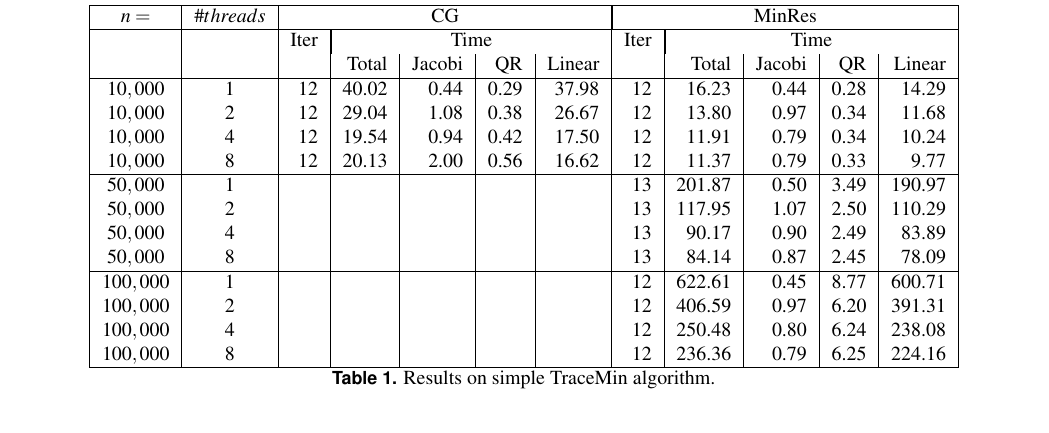
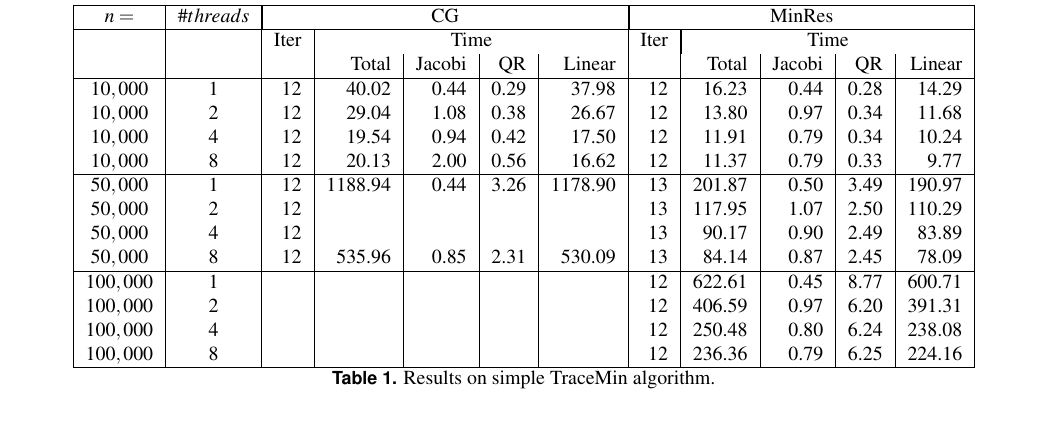
Before and after one commit to aliciaa/cs51501, a LaTeX document (report/cs51501_project3_final_report.tex, which reads report/results.tex): part of page 6 of 6, cut so that both start at the same text. Compiled offline with pdfLaTeX.

Commit message:
Update results.tex

```diff
--- a/report/results.tex
+++ b/report/results.tex
@@ -32,15 +32,15 @@ $n = $ & $\#threads$ & \multicolumn{5}{|c|}{ CG} & \multicolumn{5}{|c|}{ MinRes}
 & & Iter & \multicolumn{4}{|c|} {Time} & Iter & \multicolumn{4}{|c|}{Time} \\
 & &       & Total & Jacobi & QR & Linear & & Total & Jacobi & QR & Linear \\
 \hline
-$10,000$ & 1 &12  & 40.02 & 0.44 & 0.29 & 37.98 &  12 & 16.23 & 0.44 & 0.28 & 14.29\\
-$10,000$ & 2 & 12 &29.04 & 1.08&0.38 &26.67 &  12 & 13.80 & 0.97 & 0.34 & 11.68\\
-$10,000$ & 4 &12 & 19.54 &0.94 & 0.42&17.50 &  12 & 11.91 & 0.79 & 0.34 & 10.24\\
-$10,000$ & 8 &12 & 20.13 &2.00 &0.56 & 16.62 &  12 & 11.37 & 0.79& 0.33 & 9.77\\
+$10,000$ & 1 &12 & 40.02 & 0.44 & 0.29 & 37.98 &  12 & 16.23 & 0.44 & 0.28 & 14.29\\
+$10,000$ & 2 &12 & 29.04 & 1.08 & 0.38 & 26.67 &  12 & 13.80 & 0.97 & 0.34 & 11.68\\
+$10,000$ & 4 &12 & 19.54 & 0.94 & 0.42 & 17.50 &  12 & 11.91 & 0.79 & 0.34 & 10.24\\
+$10,000$ & 8 &12 & 20.13 & 2.00 & 0.56 & 16.62 &  12 & 11.37 & 0.79& 0.33 & 9.77\\
 \hline
-$50,000$ & 1 & & & & & &  13 & 201.87 & 0.50 & 3.49 & 190.97\\
-$50,000$ & 2 & & & & & &  13 & 117.95 & 1.07 & 2.50 & 110.29\\
-$50,000$ & 4 & & & & & &  13 & 90.17 & 0.90 & 2.49 & 83.89\\
-$50,000$ & 8 & & & & & &  13 & 84.14 & 0.87 & 2.45 & 78.09\\
+$50,000$ & 1 &12 &1188.94 &0.44 &3.26 &1178.90 &  13 & 201.87 & 0.50 & 3.49 & 190.97\\
+$50,000$ & 2 &12 & & & & &  13 & 117.95 & 1.07 & 2.50 & 110.29\\
+$50,000$ & 4 &12 & & & & &  13 & 90.17 & 0.90 & 2.49 & 83.89\\
+$50,000$ & 8 &12 &535.96 &0.85 &2.31 &530.09 &  13 & 84.14 & 0.87 & 2.45 & 78.09\\
 \hline
 $100,000$ & 1 & & & & & &  12 & 622.61 & 0.45 & 8.77 & 600.71\\
 $100,000$ & 2 & & & & & &  12 & 406.59 & 0.97 & 6.20 & 391.31\\
```
